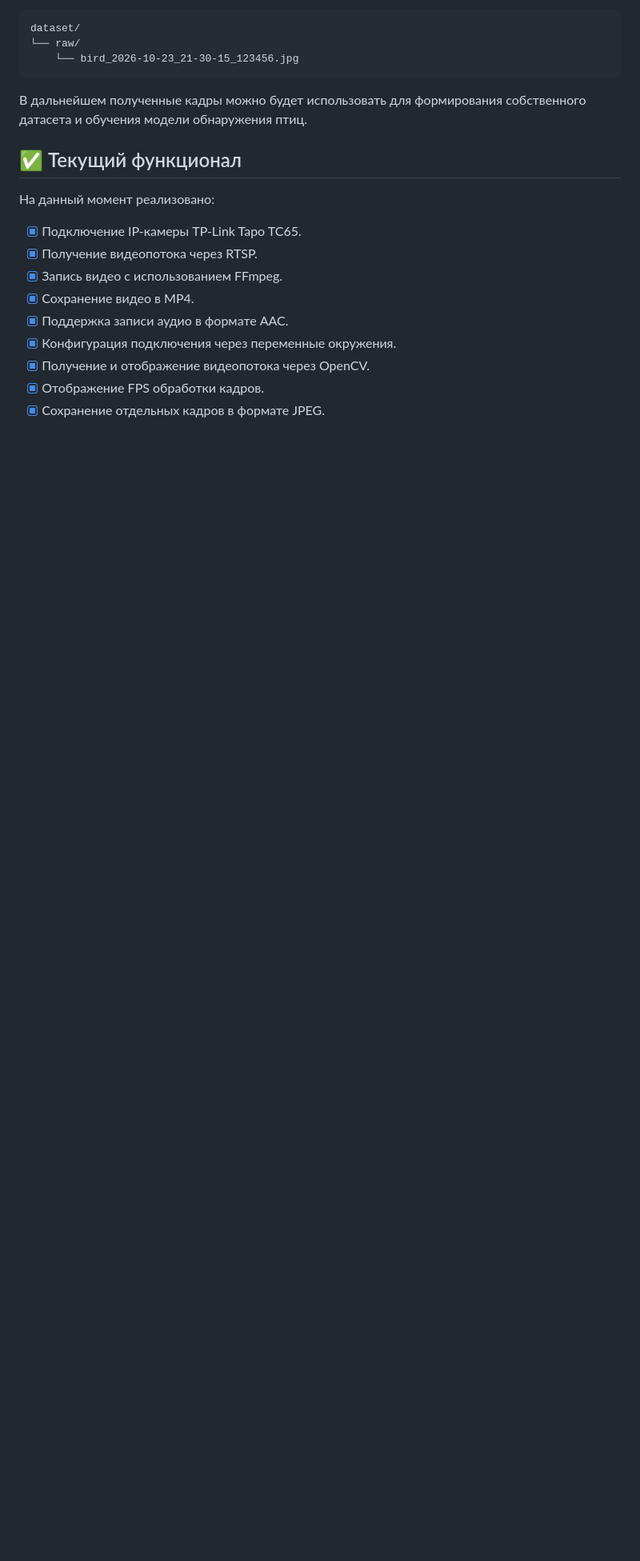
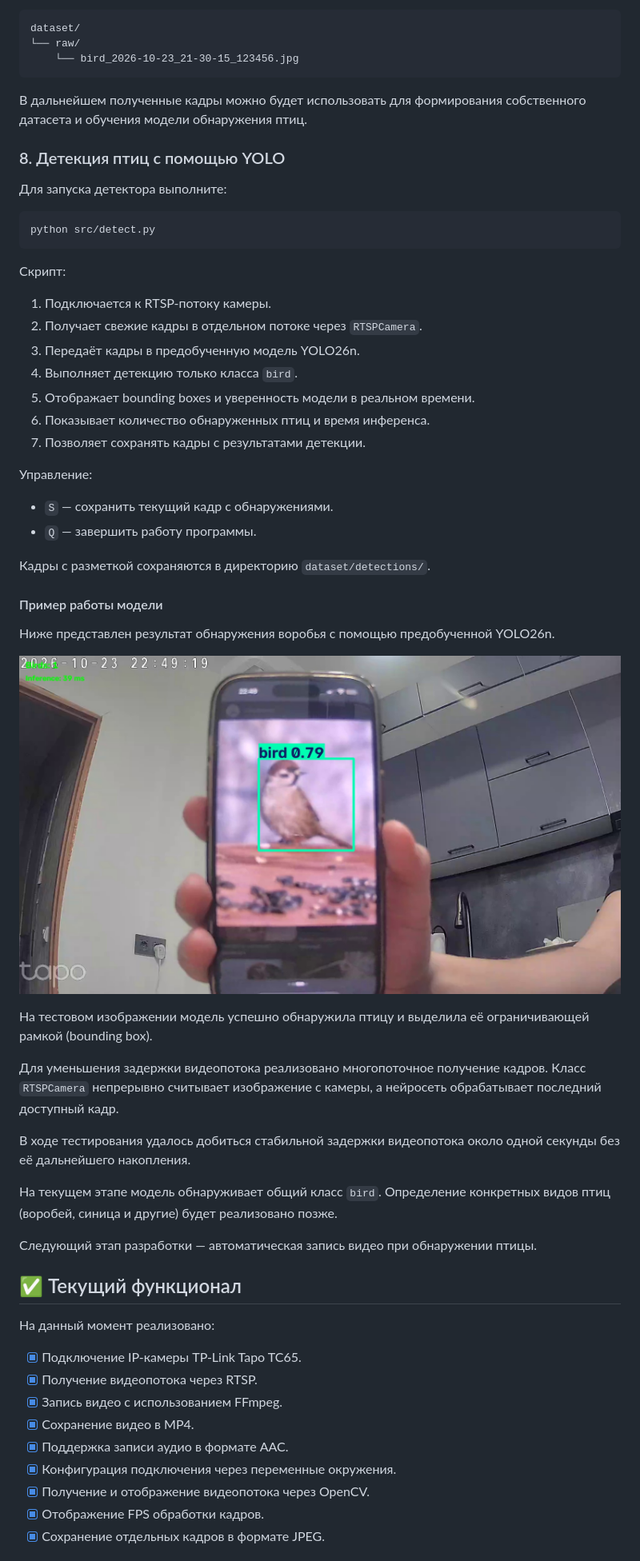
Before and after one commit to NikolayWTF/birdwatch-ai, a Markdown page: README.md, the part around one of its changes. Shown at 80% size. Drawn GitHub-style; pictures changed too: assets/readme/detected_sparrow.jpg (added); blank space fills up the shorter version.

Commit message:
feat: add YOLO detection documentation and demo image

````diff
--- a/README.md
+++ b/README.md
@@ -249,6 +256,46 @@ dataset/
 
 В дальнейшем полученные кадры можно будет использовать для формирования собственного датасета и обучения модели обнаружения птиц.
 
+### 8. Детекция птиц с помощью YOLO
+
+Для запуска детектора выполните:
+
+```bash
+python src/detect.py
+```
+
+Скрипт:
+
+1. Подключается к RTSP-потоку камеры.
+2. Получает свежие кадры в отдельном потоке через `RTSPCamera`.
+3. Передаёт кадры в предобученную модель YOLO26n.
+4. Выполняет детекцию только класса `bird`.
+5. Отображает bounding boxes и уверенность модели в реальном времени.
+6. Показывает количество обнаруженных птиц и время инференса.
+7. Позволяет сохранять кадры с результатами детекции.
+
+Управление:
+
+- `S` — сохранить текущий кадр с обнаружениями.
+- `Q` — завершить работу программы.
+
+Кадры с разметкой сохраняются в директорию `dataset/detections/`.
+
+#### Пример работы модели
+
+Ниже представлен результат обнаружения воробья с помощью предобученной YOLO26n.
+
+![Обнаружение воробья с помощью YOLO26n](assets/readme/detected_sparrow.jpg)
+
+На тестовом изображении модель успешно обнаружила птицу и выделила её ограничивающей рамкой (bounding box).
+
+Для уменьшения задержки видеопотока реализовано многопоточное получение кадров. Класс `RTSPCamera` непрерывно считывает изображение с камеры, а нейросеть обрабатывает последний доступный кадр.
+
+В ходе тестирования удалось добиться стабильной задержки видеопотока около одной секунды без её дальнейшего накопления.
+
+На текущем этапе модель обнаруживает общий класс `bird`. Определение конкретных видов птиц (воробей, синица и другие) будет реализовано позже.
+
+Следующий этап разработки — автоматическая запись видео при обнаружении птицы.
 
 ## ✅ Текущий функционал
 
````
Also changed, not shown: other parts of README.md (+13 -6 lines), 4 other files.
